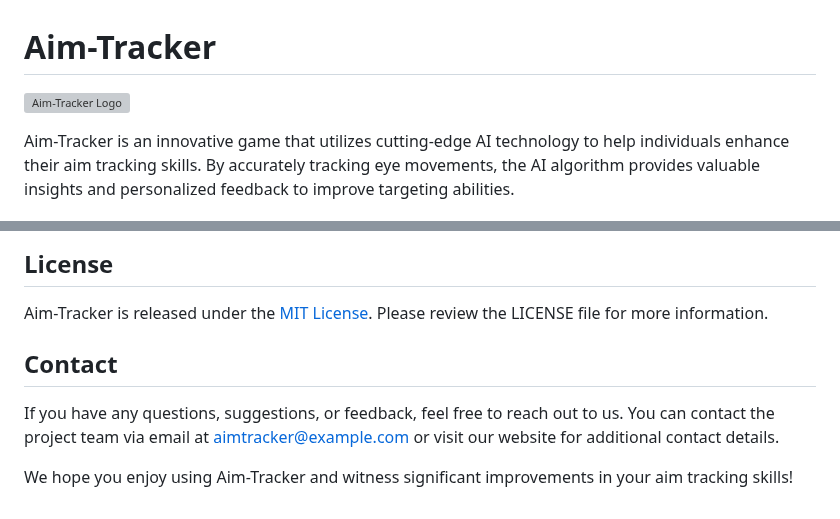
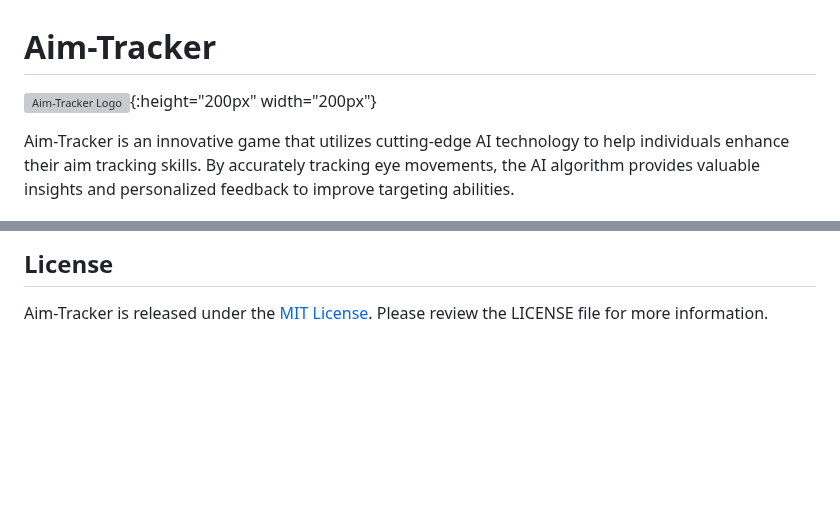
Before and after one commit to dhruvkej9/Aim-Tracker, a Markdown page: README.md, 2 parts joined by grey strips. GitHub-like rendering; blank space fills up the shorter version; grey boxes are pictures that could not be loaded.

```diff
--- a/README.md
+++ b/README.md
@@ -1,6 +1,6 @@
 # Aim-Tracker
 
-![Aim-Tracker Logo](http://dhruvkej9.pythonanywhere.com/Assets/Black%20Vintage%20Artemis%20Archery%20Logo%20Design%20template%20(1).png)
+![Aim-Tracker Logo](http://dhruvkej9.pythonanywhere.com/Assets/Black%20Vintage%20Artemis%20Archery%20Logo%20Design%20template%20(1).png){:height="200px" width="200px"}
 
 Aim-Tracker is an innovative game that utilizes cutting-edge AI technology to help individuals enhance their aim tracking skills. By accurately tracking eye movements, the AI algorithm provides valuable insights and personalized feedback to improve targeting abilities.
 
@@ -67,9 +67,3 @@ We welcome contributions from the open-source community. If you'd like to contri
 ## License
 
 Aim-Tracker is released under the [MIT License](https://opensource.org/licenses/MIT). Please review the LICENSE file for more information.
-
-## Contact
-
-If you have any questions, suggestions, or feedback, feel free to reach out to us. You can contact the project team via email at [aimtracker@example.com](mailto:aimtracker@example.com) or visit our website for additional contact details.
-
-We hope you enjoy using Aim-Tracker and witness significant improvements in your aim tracking skills!
```
